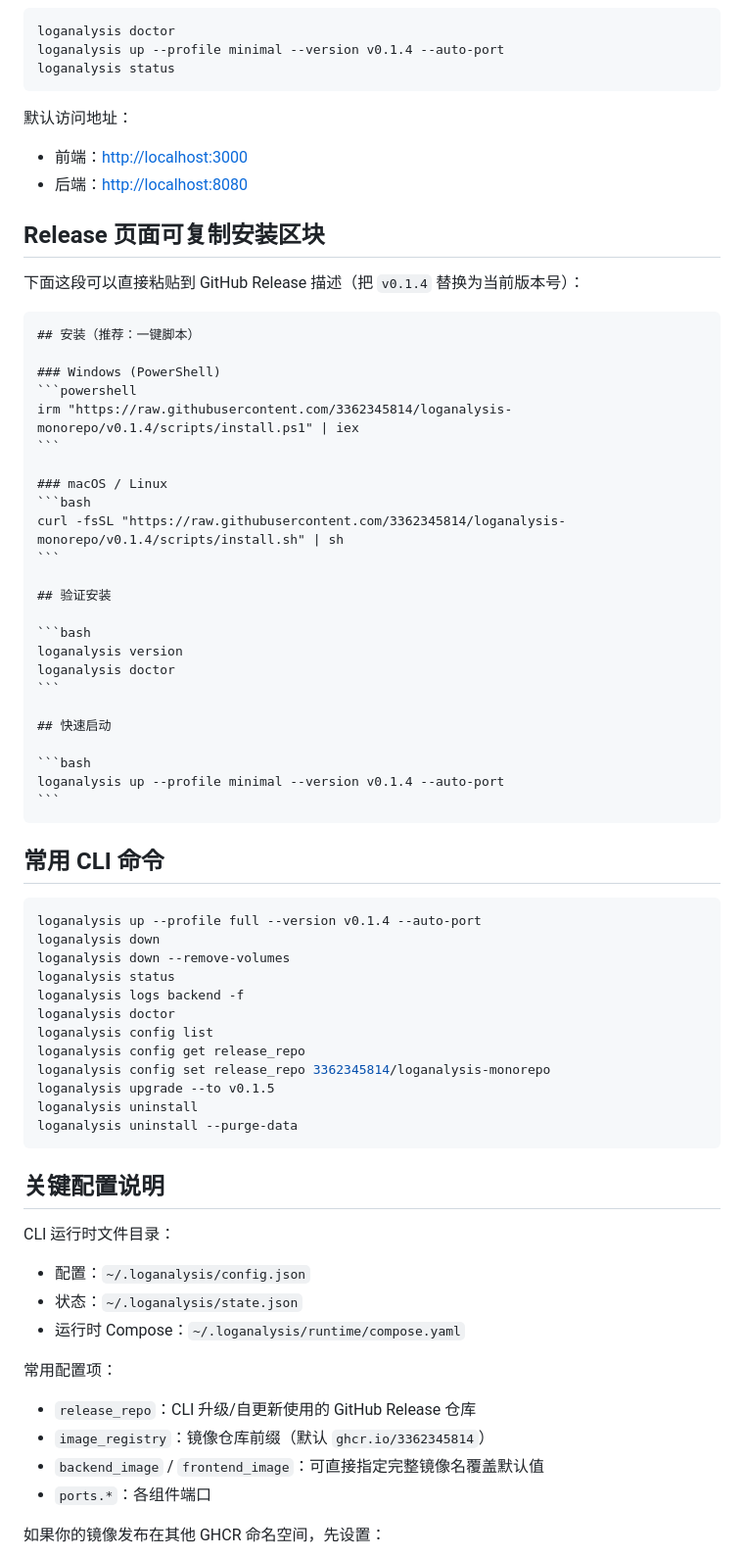
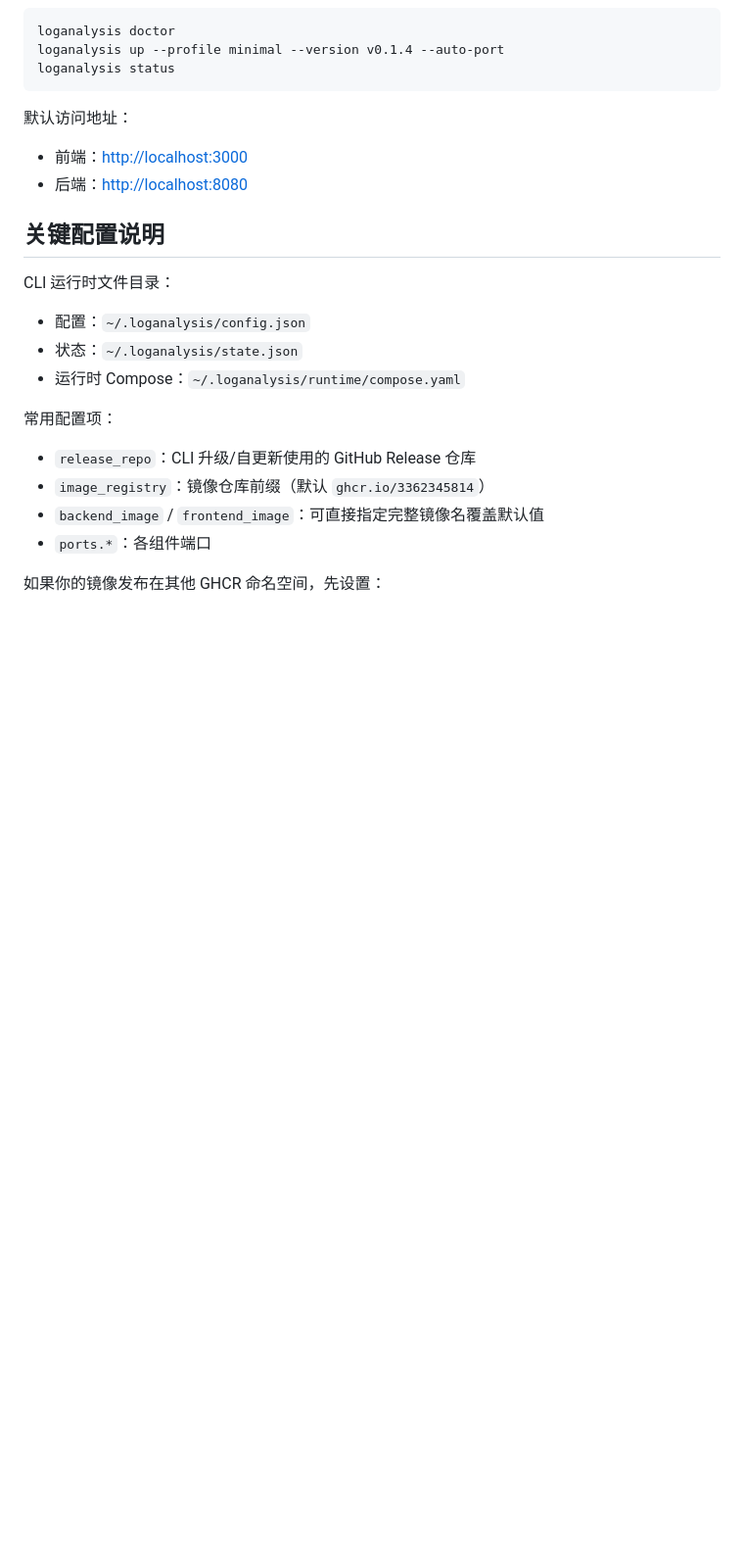
Before and after one commit to 3362345814/loganalysis-monorepo, a Markdown page: README.md, the part around one of its changes. Shown at 98% size. GitHub-like rendering; blank space fills up the shorter version.

Commit message:
docs: 更新README文档格式与内容

`````diff
--- a/README.md
+++ b/README.md
@@ -113,54 +113,6 @@ loganalysis status
 - 前端：<http://localhost:3000>
 - 后端：<http://localhost:8080>
 
-## Release 页面可复制安装区块
-
-下面这段可以直接粘贴到 GitHub Release 描述（把 `v0.1.4` 替换为当前版本号）：
-
-````markdown
-## 安装（推荐：一键脚本）
-
-### Windows (PowerShell)
-```powershell
-irm "https://raw.githubusercontent.com/3362345814/loganalysis-monorepo/v0.1.4/scripts/install.ps1" | iex
-```
-
-### macOS / Linux
-```bash
-curl -fsSL "https://raw.githubusercontent.com/3362345814/loganalysis-monorepo/v0.1.4/scripts/install.sh" | sh
-```
-
-## 验证安装
-
-```bash
-loganalysis version
-loganalysis doctor
-```
-
-## 快速启动
-
-```bash
-loganalysis up --profile minimal --version v0.1.4 --auto-port
-```
-````
-
-## 常用 CLI 命令
-
-```bash
-loganalysis up --profile full --version v0.1.4 --auto-port
-loganalysis down
-loganalysis down --remove-volumes
-loganalysis status
-loganalysis logs backend -f
-loganalysis doctor
-loganalysis config list
-loganalysis config get release_repo
-loganalysis config set release_repo 3362345814/loganalysis-monorepo
-loganalysis upgrade --to v0.1.5
-loganalysis uninstall
-loganalysis uninstall --purge-data
-```
-
 ## 关键配置说明
 
 CLI 运行时文件目录：
`````
Also changed, not shown: other parts of README.md (+2 -2 lines).
